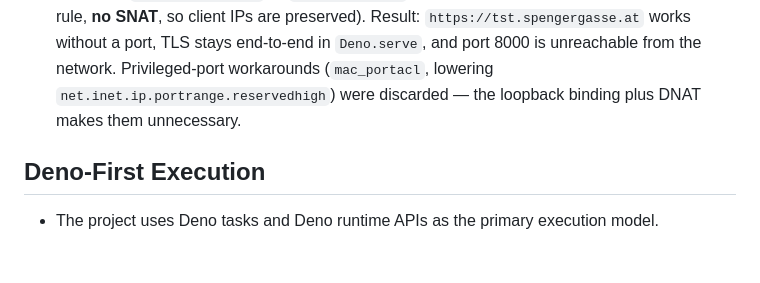
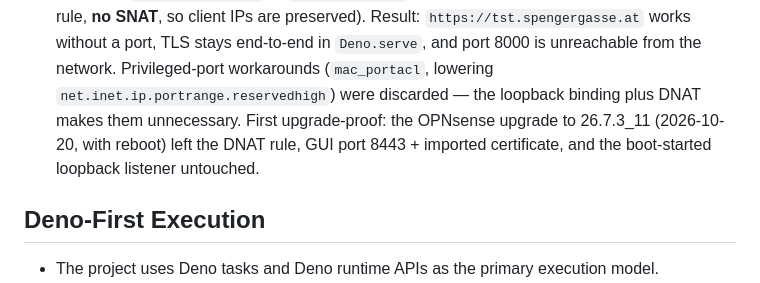
Before and after one commit to georgernstgraf/uploadthing, a Markdown page: docs/ai/DECISIONS.md, the part around the change. Rendered like a GitHub page; blank space fills up the shorter version.

Commit message:
docs: erste Upgrade-Probe bestanden (26.7.3_11, 2026-10-20)

```diff
--- a/docs/ai/DECISIONS.md
+++ b/docs/ai/DECISIONS.md
@@ -36,7 +36,10 @@
   end-to-end in `Deno.serve`, and port 8000 is unreachable from the
   network. Privileged-port workarounds (`mac_portacl`, lowering
   `net.inet.ip.portrange.reservedhigh`) were discarded — the loopback
-  binding plus DNAT makes them unnecessary.
+  binding plus DNAT makes them unnecessary. First upgrade-proof: the
+  OPNsense upgrade to 26.7.3_11 (2026-10-20, with reboot) left the DNAT
+  rule, GUI port 8443 + imported certificate, and the boot-started
+  loopback listener untouched.
 
 ## Deno-First Execution
 
```
